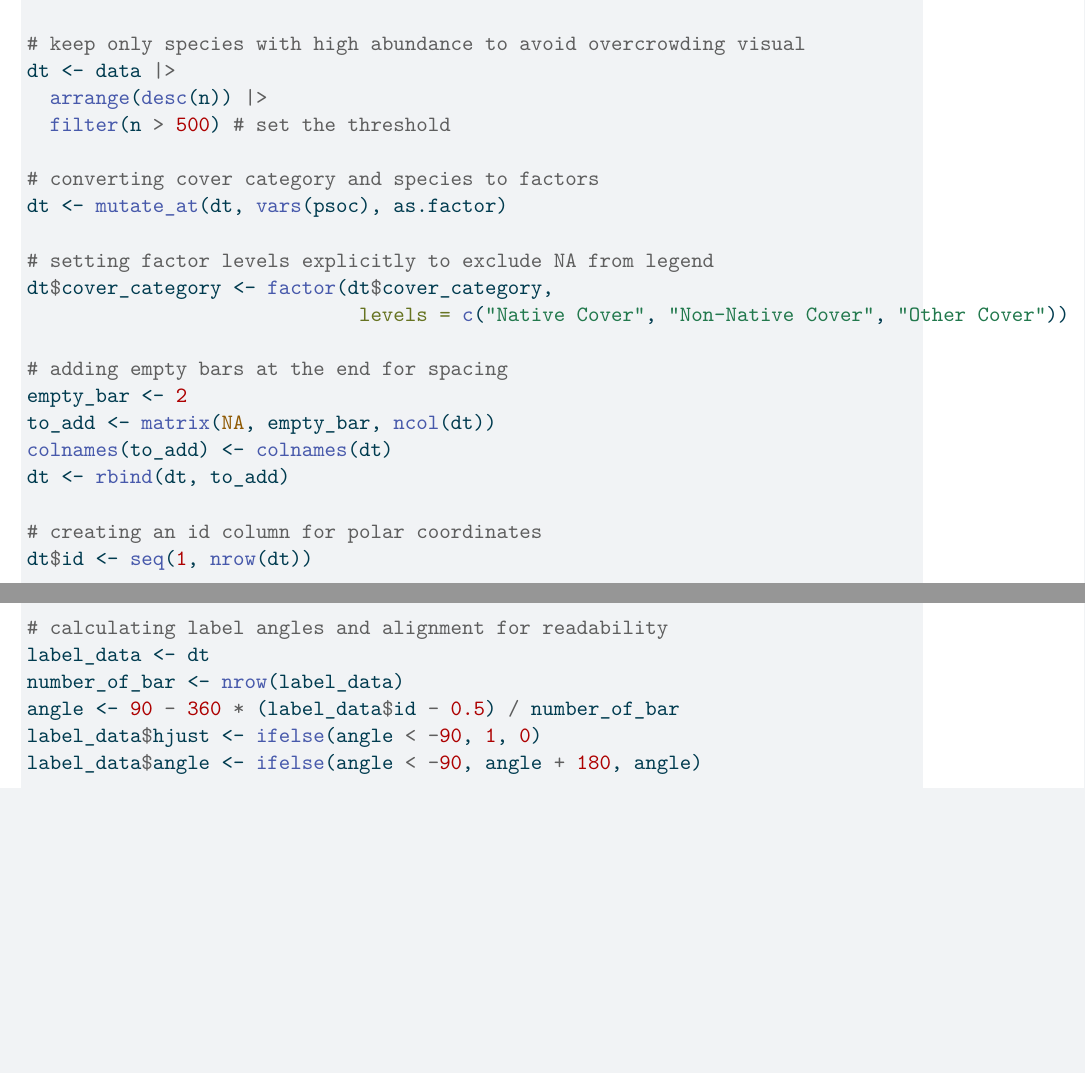
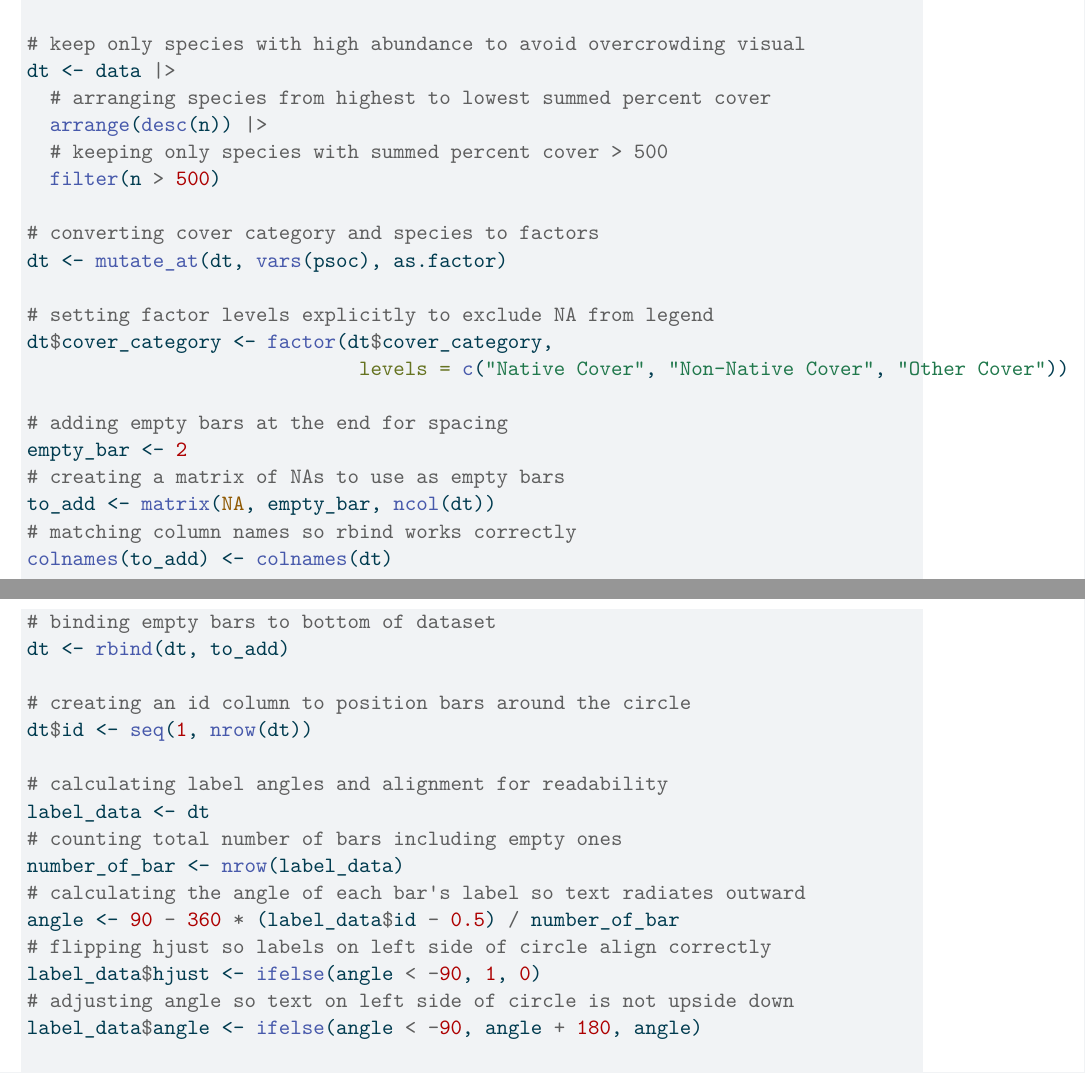
Before and after one commit to herreralinda847/intermediate-elective, a Quarto document (code/intermediate-elective.qmd): two parts of pages 4 and 5 of 6 before the commit and two parts of pages 4 and 5 of 7 after it, joined at a grey line, cut so that both start at the same text, the shorter picture padded with empty space. The pictures show the output file code/intermediate-elective.pdf that the author committed with the source.

Commit message:
adding annotations to the creation of empty bars and circle alignment section

```diff
--- a/code/intermediate-elective.qmd
+++ b/code/intermediate-elective.qmd
@@ -109,8 +109,10 @@ data <- veg |>
 
 # keep only species with high abundance to avoid overcrowding visual
 dt <- data |>
+  # arranging species from highest to lowest summed percent cover
   arrange(desc(n)) |>
-  filter(n > 500) # set the threshold
+  # keeping only species with summed percent cover > 500
+  filter(n > 500)
 
 # converting cover category and species to factors
 dt <- mutate_at(dt, vars(psoc), as.factor)
@@ -121,18 +123,25 @@ dt$cover_category <- factor(dt$cover_category,
 
 # adding empty bars at the end for spacing
 empty_bar <- 2
+# creating a matrix of NAs to use as empty bars
 to_add <- matrix(NA, empty_bar, ncol(dt))
+# matching column names so rbind works correctly
 colnames(to_add) <- colnames(dt)
+# binding empty bars to bottom of dataset
 dt <- rbind(dt, to_add)
 
-# creating an id column for polar coordinates
+# creating an id column to position bars around the circle
 dt$id <- seq(1, nrow(dt))
 
 # calculating label angles and alignment for readability
 label_data <- dt
+# counting total number of bars including empty ones
 number_of_bar <- nrow(label_data)
+# calculating the angle of each bar's label so text radiates outward
 angle <- 90 - 360 * (label_data$id - 0.5) / number_of_bar
+# flipping hjust so labels on left side of circle align correctly
 label_data$hjust <- ifelse(angle < -90, 1, 0)
+# adjusting angle so text on left side of circle is not upside down
 label_data$angle <- ifelse(angle < -90, angle + 180, angle)
 
 # setting color palette for cover categories
```
Also changed, not shown: code/intermediate-elective.pdf.
